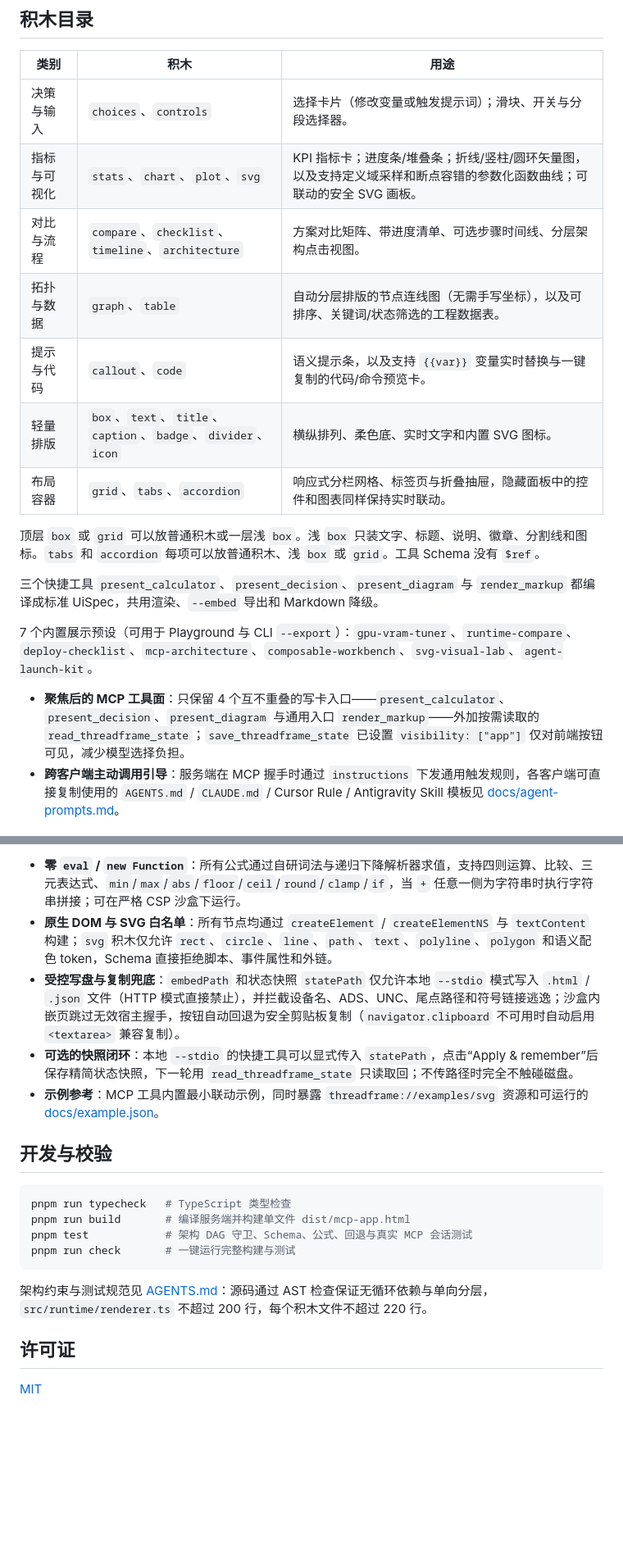
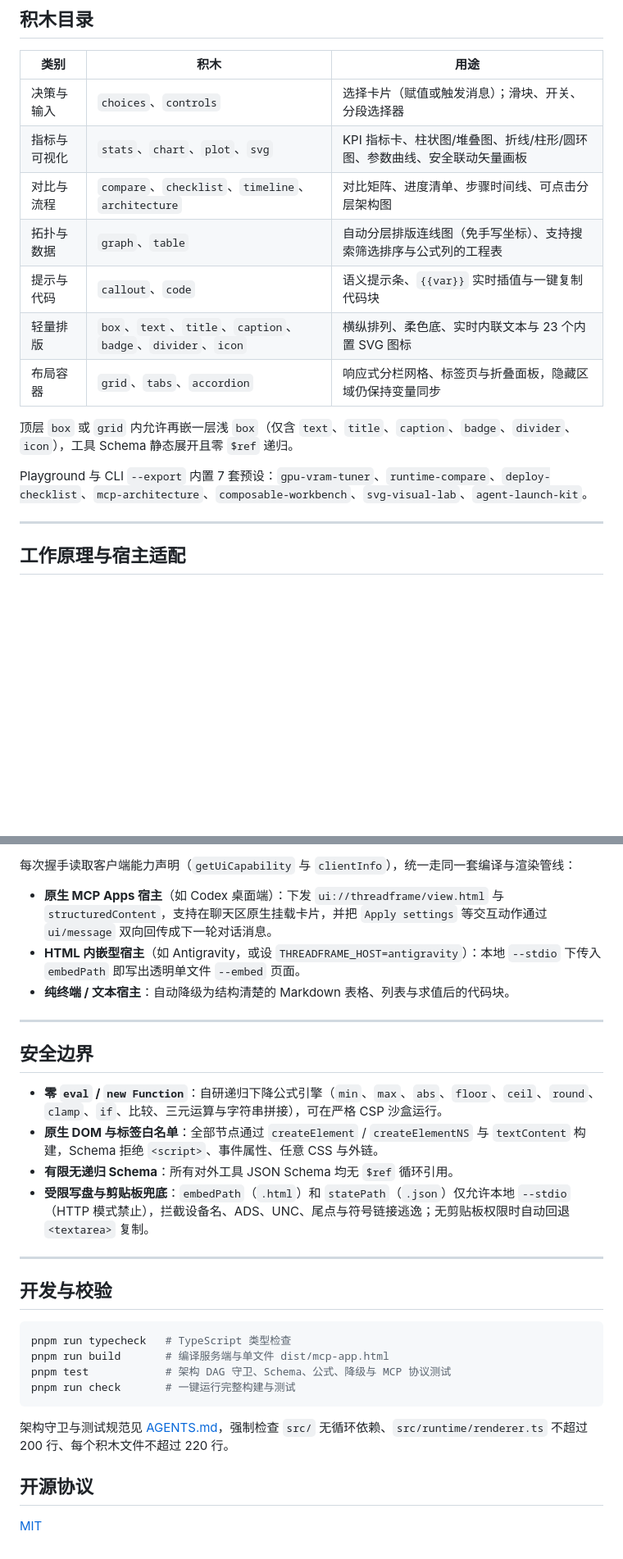
Before and after one commit to losewayy/threadframe, a Markdown page: README.zh-CN.md, 2 parts joined by grey strips. Shown at 82% size. Rendered like a GitHub page; blank space fills up the shorter version.

````diff
--- a/README.zh-CN.md
+++ b/README.zh-CN.md
@@ -88,20 +133,19 @@ cat docs/example.json | node dist/main.js --export - out/from-stdin.html --embed
 
 | 类别 | 积木 | 用途 |
 | --- | --- | --- |
-| 决策与输入 | `choices`、`controls` | 选择卡片（修改变量或触发提示词）；滑块、开关与分段选择器。 |
-| 指标与可视化 | `stats`、`chart`、`plot`、`svg` | KPI 指标卡；进度条/堆叠条；折线/竖柱/圆环矢量图，以及支持定义域采样和断点容错的参数化函数曲线；可联动的安全 SVG 画板。 |
-| 对比与流程 | `compare`、`checklist`、`timeline`、`architecture` | 方案对比矩阵、带进度清单、可选步骤时间线、分层架构点击视图。 |
-| 拓扑与数据 | `graph`、`table` | 自动分层排版的节点连线图（无需手写坐标），以及可排序、关键词/状态筛选的工程数据表。 |
-| 提示与代码 | `callout`、`code` | 语义提示条，以及支持 `{{var}}` 变量实时替换与一键复制的代码/命令预览卡。 |
-| 轻量排版 | `box`、`text`、`title`、`caption`、`badge`、`divider`、`icon` | 横纵排列、柔色底、实时文字和内置 SVG 图标。 |
-| 布局容器 | `grid`、`tabs`、`accordion` | 响应式分栏网格、标签页与折叠抽屉，隐藏面板中的控件和图表同样保持实时联动。 |
+| 决策与输入 | `choices`、`controls` | 选择卡片（赋值或触发消息）；滑块、开关、分段选择器 |
+| 指标与可视化 | `stats`、`chart`、`plot`、`svg` | KPI 指标卡、柱状图/堆叠图、折线/柱形/圆环图、参数曲线、安全联动矢量画板 |
+| 对比与流程 | `compare`、`checklist`、`timeline`、`architecture` | 对比矩阵、进度清单、步骤时间线、可点击分层架构图 |
+| 拓扑与数据 | `graph`、`table` | 自动分层排版连线图（免手写坐标）、支持搜索筛选排序与公式列的工程表 |
+| 提示与代码 | `callout`、`code` | 语义提示条、`{{var}}` 实时插值与一键复制代码块 |
+| 轻量排版 | `box`、`text`、`title`、`caption`、`badge`、`divider`、`icon` | 横纵排列、柔色底、实时内联文本与 23 个内置 SVG 图标 |
+| 布局容器 | `grid`、`tabs`、`accordion` | 响应式分栏网格、标签页与折叠面板，隐藏区域仍保持变量同步 |
 
-顶层 `box` 或 `grid` 可以放普通积木或一层浅 `box`。浅 `box` 只装文字、标题、说明、徽章、分割线和图标。`tabs` 和 `accordion` 每项可以放普通积木、浅 `box` 或 `grid`。工具 Schema 没有 `$ref`。
+顶层 `box` 或 `grid` 内允许再嵌一层浅 `box`（仅含 `text`、`title`、`caption`、`badge`、`divider`、`icon`），工具 Schema 静态展开且零 `$ref` 递归。
 
-三个快捷工具 `present_calculator`、`present_decision`、`present_diagram` 与 `render_markup` 都编译成标准 UiSpec，共用渲染、`--embed` 导出和 Markdown 降级。
+Playground 与 CLI `--export` 内置 7 套预设：`gpu-vram-tuner`、`runtime-compare`、`deploy-checklist`、`mcp-architecture`、`composable-workbench`、`svg-visual-lab`、`agent-launch-kit`。
 
-7 个内置展示预设（可用于 Playground 与 CLI `--export`）：`gpu-vram-tuner`、`runtime-compare`、`deploy-checklist`、`mcp-architecture`、`composable-workbench`、`svg-visual-lab`、`agent-launch-kit`。
+---
 
-- **聚焦后的 MCP 工具面**：只保留 4 个互不重叠的写卡入口——`present_calculator`、`present_decision`、`present_diagram` 与通用入口 `render_markup`——外加按需读取的 `read_threadframe_state`；`save_threadframe_state` 已设置 `visibility: ["app"]` 仅对前端按钮可见，减少模型选择负担。
-- **跨客户端主动调用引导**：服务端在 MCP 握手时通过 `instructions` 下发通用触发规则，各客户端可直接复制使用的 `AGENTS.md` / `CLAUDE.md` / Cursor Rule / Antigravity Skill 模板见 [docs/agent-prompts.md](docs/agent-prompts.md)。
+## 工作原理与宿主适配
 
@@ -109,21 +163,32 @@ cat docs/example.json | node dist/main.js --export - out/from-stdin.html --embed
 
-- **零 `eval` / `new Function`**：所有公式通过自研词法与递归下降解析器求值，支持四则运算、比较、三元表达式、`min`/`max`/`abs`/`floor`/`ceil`/`round`/`clamp`/`if`，当 `+` 任意一侧为字符串时执行字符串拼接；可在严格 CSP 沙盒下运行。
-- **原生 DOM 与 SVG 白名单**：所有节点均通过 `createElement` / `createElementNS` 与 `textContent` 构建；`svg` 积木仅允许 `rect`、`circle`、`line`、`path`、`text`、`polyline`、`polygon` 和语义配色 token，Schema 直接拒绝脚本、事件属性和外链。
-- **受控写盘与复制兜底**：`embedPath` 和状态快照 `statePath` 仅允许本地 `--stdio` 模式写入 `.html` / `.json` 文件（HTTP 模式直接禁止），并拦截设备名、ADS、UNC、尾点路径和符号链接逃逸；沙盒内嵌页跳过无效宿主握手，按钮自动回退为安全剪贴板复制（`navigator.clipboard` 不可用时自动启用 `<textarea>` 兼容复制）。
-- **可选的快照闭环**：本地 `--stdio` 的快捷工具可以显式传入 `statePath`，点击“Apply & remember”后保存精简状态快照，下一轮用 `read_threadframe_state` 只读取回；不传路径时完全不触碰磁盘。
-- **示例参考**：MCP 工具内置最小联动示例，同时暴露 `threadframe://examples/svg` 资源和可运行的 [docs/example.json](docs/example.json)。
+每次握手读取客户端能力声明（`getUiCapability` 与 `clientInfo`），统一走同一套编译与渲染管线：
+
+- **原生 MCP Apps 宿主**（如 Codex 桌面端）：下发 `ui://threadframe/view.html` 与 `structuredContent`，支持在聊天区原生挂载卡片，并把 `Apply settings` 等交互动作通过 `ui/message` 双向回传成下一轮对话消息。
+- **HTML 内嵌型宿主**（如 Antigravity，或设 `THREADFRAME_HOST=antigravity`）：本地 `--stdio` 下传入 `embedPath` 即写出透明单文件 `--embed` 页面。
+- **纯终端 / 文本宿主**：自动降级为结构清楚的 Markdown 表格、列表与求值后的代码块。
+
+---
+
+## 安全边界
+
+- **零 `eval` / `new Function`**：自研递归下降公式引擎（`min`、`max`、`abs`、`floor`、`ceil`、`round`、`clamp`、`if`、比较、三元运算与字符串拼接），可在严格 CSP 沙盒运行。
+- **原生 DOM 与标签白名单**：全部节点通过 `createElement` / `createElementNS` 与 `textContent` 构建，Schema 拒绝 `<script>`、事件属性、任意 CSS 与外链。
+- **有限无递归 Schema**：所有对外工具 JSON Schema 均无 `$ref` 循环引用。
+- **受限写盘与剪贴板兜底**：`embedPath`（`.html`）和 `statePath`（`.json`）仅允许本地 `--stdio`（HTTP 模式禁止），拦截设备名、ADS、UNC、尾点与符号链接逃逸；无剪贴板权限时自动回退 `<textarea>` 复制。
+
+---
 
 ## 开发与校验
 
 ```sh
 pnpm run typecheck   # TypeScript 类型检查
-pnpm run build       # 编译服务端并构建单文件 dist/mcp-app.html
-pnpm test            # 架构 DAG 守卫、Schema、公式、回退与真实 MCP 会话测试
+pnpm run build       # 编译服务端与单文件 dist/mcp-app.html
+pnpm test            # 架构 DAG 守卫、Schema、公式、降级与 MCP 协议测试
 pnpm run check       # 一键运行完整构建与测试
 ```
 
-架构约束与测试规范见 [AGENTS.md](AGENTS.md)：源码通过 AST 检查保证无循环依赖与单向分层，`src/runtime/renderer.ts` 不超过 200 行，每个积木文件不超过 220 行。
+架构守卫与测试规范见 [AGENTS.md](AGENTS.md)，强制检查 `src/` 无循环依赖、`src/runtime/renderer.ts` 不超过 200 行、每个积木文件不超过 220 行。
 
-## 许可证
+## 开源协议
 
 [MIT](LICENSE)
````
Also changed, not shown: other parts of README.zh-CN.md (+74 -19 lines), README.md (+95 -44 lines), docs/codex-preview.png (added), 1 other file.
